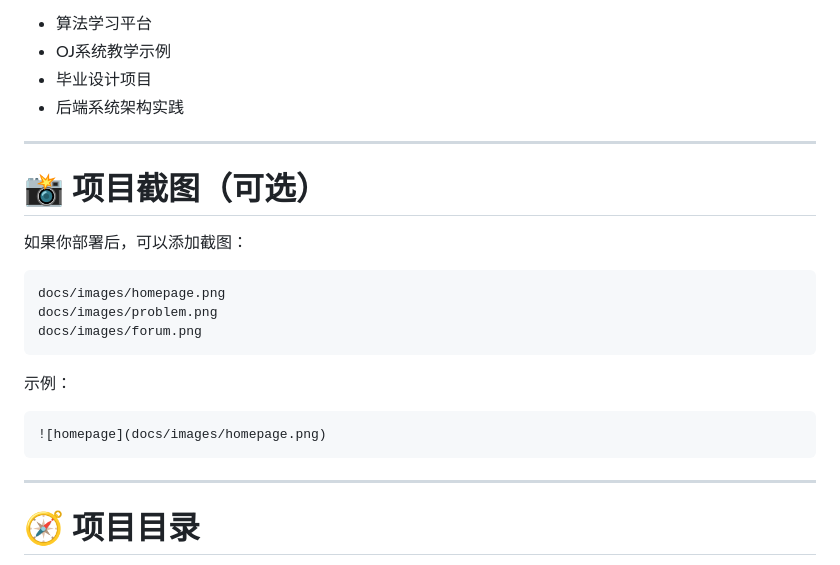
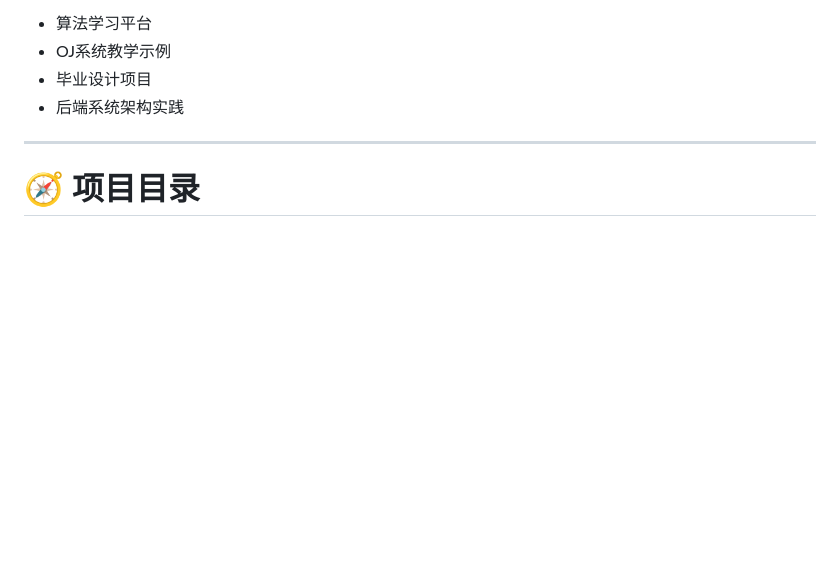
Before and after one commit to Augustrains/online-judge-system, a Markdown page: ReadMe.md, the part around the change. Drawn GitHub-style; blank space fills up the shorter version.

````diff
--- a/ReadMe.md
+++ b/ReadMe.md
@@ -34,24 +34,6 @@
 * OJ系统教学示例
 * 毕业设计项目
 * 后端系统架构实践
-
----
-
-# 📸 项目截图（可选）
-
-如果你部署后，可以添加截图：
-
-```
-docs/images/homepage.png
-docs/images/problem.png
-docs/images/forum.png
-```
-
-示例：
-
-```
-![homepage](docs/images/homepage.png)
-```
 
 ---
 
````
